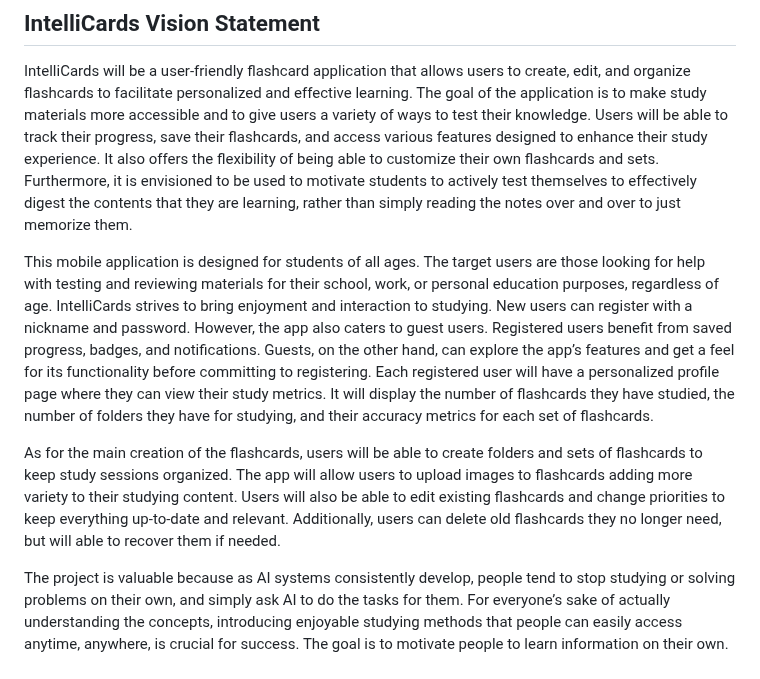
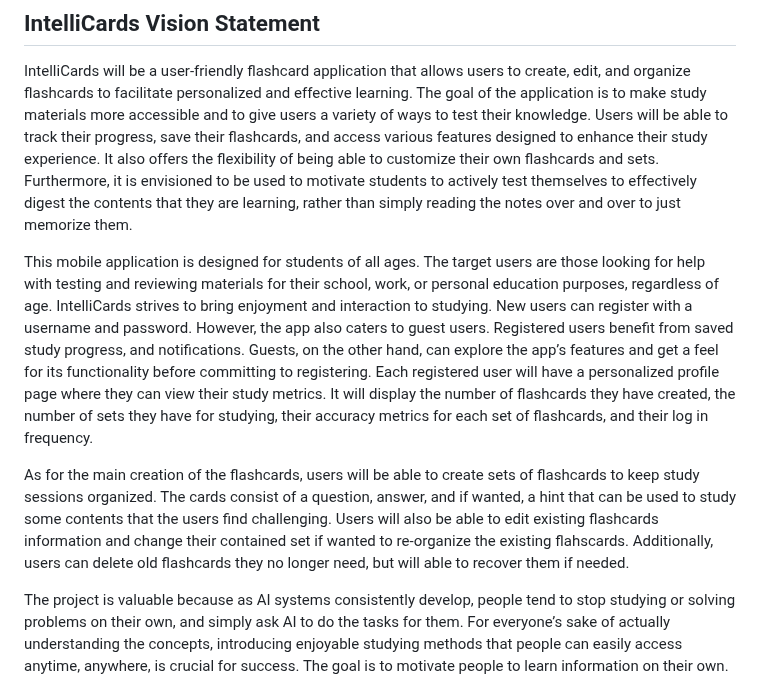
Before and after one commit to hkhan701/IntelliCards, a Markdown page: VISION.md, the part around the change. Rendered like a GitHub page.

Commit message:
Update VISION.md to match the state of the project in iteration 3

```diff
--- a/VISION.md
+++ b/VISION.md
@@ -2,9 +2,9 @@
 
 IntelliCards will be a user-friendly flashcard application that allows users to create, edit, and organize flashcards to facilitate personalized and effective learning. The goal of the application is to make study materials more accessible and to give users a variety of ways to test their knowledge. Users will be able to track their progress, save their flashcards, and access various features designed to enhance their study experience. It also offers the flexibility of being able to customize their own flashcards and sets. Furthermore, it is envisioned to be used to motivate students to actively test themselves to effectively digest the contents that they are learning, rather than simply reading the notes over and over to just memorize them.
 
-This mobile application is designed for students of all ages. The target users are those looking for help with testing and reviewing materials for their school, work, or personal education purposes, regardless of age. IntelliCards strives to bring enjoyment and interaction to studying. New users can register with a nickname and password. However, the app also caters to guest users. Registered users benefit from saved progress, badges, and notifications. Guests, on the other hand, can explore the app’s features and get a feel for its functionality before committing to registering. Each registered user will have a personalized profile page where they can view their study metrics. It will display the number of flashcards they have studied, the number of folders they have for studying, and their accuracy metrics for each set of flashcards.
+This mobile application is designed for students of all ages. The target users are those looking for help with testing and reviewing materials for their school, work, or personal education purposes, regardless of age. IntelliCards strives to bring enjoyment and interaction to studying. New users can register with a username and password. However, the app also caters to guest users. Registered users benefit from saved study progress, and notifications. Guests, on the other hand, can explore the app’s features and get a feel for its functionality before committing to registering. Each registered user will have a personalized profile page where they can view their study metrics. It will display the number of flashcards they have created, the number of sets they have for studying, their accuracy metrics for each set of flashcards, and their log in frequency.
 
-As for the main creation of the flashcards, users will be able to create folders and sets of flashcards to keep study sessions organized. The app will allow users to upload images to flashcards adding more variety to their studying content. Users will also be able to edit existing flashcards and change priorities to keep everything up-to-date and relevant. Additionally, users can delete old flashcards they no longer need, but will able to recover them if needed.
+As for the main creation of the flashcards, users will be able to create sets of flashcards to keep study sessions organized. The cards consist of a question, answer, and if wanted, a hint that can be used to study some contents that the users find challenging. Users will also be able to edit existing flashcards information and change their contained set if wanted to re-organize the existing flahscards. Additionally, users can delete old flashcards they no longer need, but will able to recover them if needed.
 
 The project is valuable because as AI systems consistently develop, people tend to stop studying or solving problems on their own, and simply ask AI to do the tasks for them. For everyone’s sake of actually understanding the concepts, introducing enjoyable studying methods that people can easily access anytime, anywhere, is crucial for success. The goal is to motivate people to learn information on their own. It also adds significant value by employing scientifically backed methods like space repetition through notifications to improve knowledge retention.
 
```
